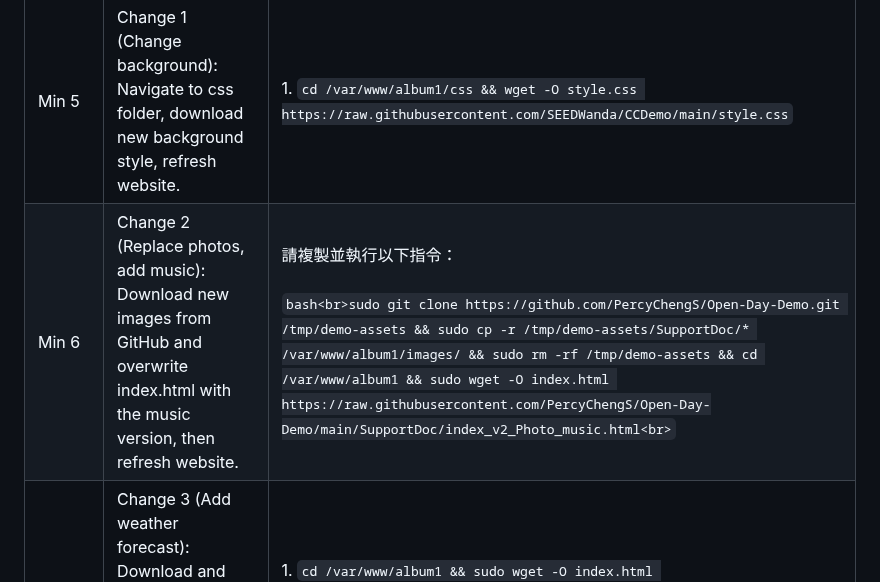
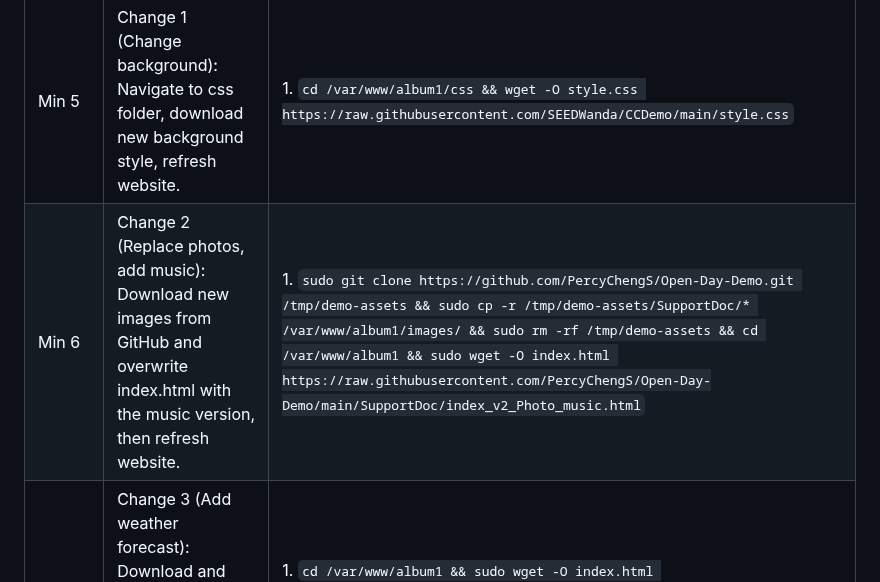
Before and after one commit to PercyChengS/Open-Day-Demo, a Markdown page: README.md, the part around the change. GitHub-like rendering.

Commit message:
Fix formatting for Change 2 instructions in README

````diff
--- a/README.md
+++ b/README.md
@@ -32,7 +32,7 @@
 | Min 3 | The Server Is Alive: Access Ubuntu server, check status, load default nginx page. | 1. `sudo systemctl start nginx && sudo systemctl status nginx`<br/>2. `Press 'q' to exit status view` |
 | Min 3 (con't) - Min 4 | Prepare directory and Launch Photo Album: Present QR code and link for audience to scan and view on phones. | 1. `cd /var/www/ && sudo rm -rf album1 && sudo git clone https://github.com/ngsanluk/bootstrap-album /var/www/album1` |
 | Min 5 | Change 1 (Change background): Navigate to css folder, download new background style, refresh website. | 1. `cd /var/www/album1/css && wget -O style.css https://raw.githubusercontent.com/SEEDWanda/CCDemo/main/style.css` |
-| Min 6 | Change 2 (Replace photos, add music): Download new images from GitHub and overwrite index.html with the music version, then refresh website. | 請複製並執行以下指令：<br><br>```bash<br>sudo git clone https://github.com/PercyChengS/Open-Day-Demo.git /tmp/demo-assets && sudo cp -r /tmp/demo-assets/SupportDoc/* /var/www/album1/images/ && sudo rm -rf /tmp/demo-assets && cd /var/www/album1 && sudo wget -O index.html https://raw.githubusercontent.com/PercyChengS/Open-Day-Demo/main/SupportDoc/index_v2_Photo_music.html<br>``` |
+| Min 6 | Change 2 (Replace photos, add music): Download new images from GitHub and overwrite index.html with the music version, then refresh website. | 1. `sudo git clone https://github.com/PercyChengS/Open-Day-Demo.git /tmp/demo-assets && sudo cp -r /tmp/demo-assets/SupportDoc/* /var/www/album1/images/ && sudo rm -rf /tmp/demo-assets && cd /var/www/album1 && sudo wget -O index.html https://raw.githubusercontent.com/PercyChengS/Open-Day-Demo/main/SupportDoc/index_v2_Photo_music.html` |
 | Min 7 | Change 3 (Add weather forecast): Download and overwrite index.html with HKO public API version, then refresh website. | 1. `cd /var/www/album1 && sudo wget -O index.html https://raw.githubusercontent.com/PercyChengS/Open-Day-Demo/main/SupportDoc/index_v3_weather.html` |
 | Min 8 | Change 4 (Add live chat): Download and overwrite index.html with Firebase chat version, then refresh website. | 1. `cd /var/www/album1 && sudo wget -O index.html https://raw.githubusercontent.com/PercyChengS/Open-Day-Demo/main/SupportDoc/index_v4_chat.html` |
 | Min 9 | What Just Happened: Diagram showing flow from Laptop -> Cloud -> Phone. | / |
````
